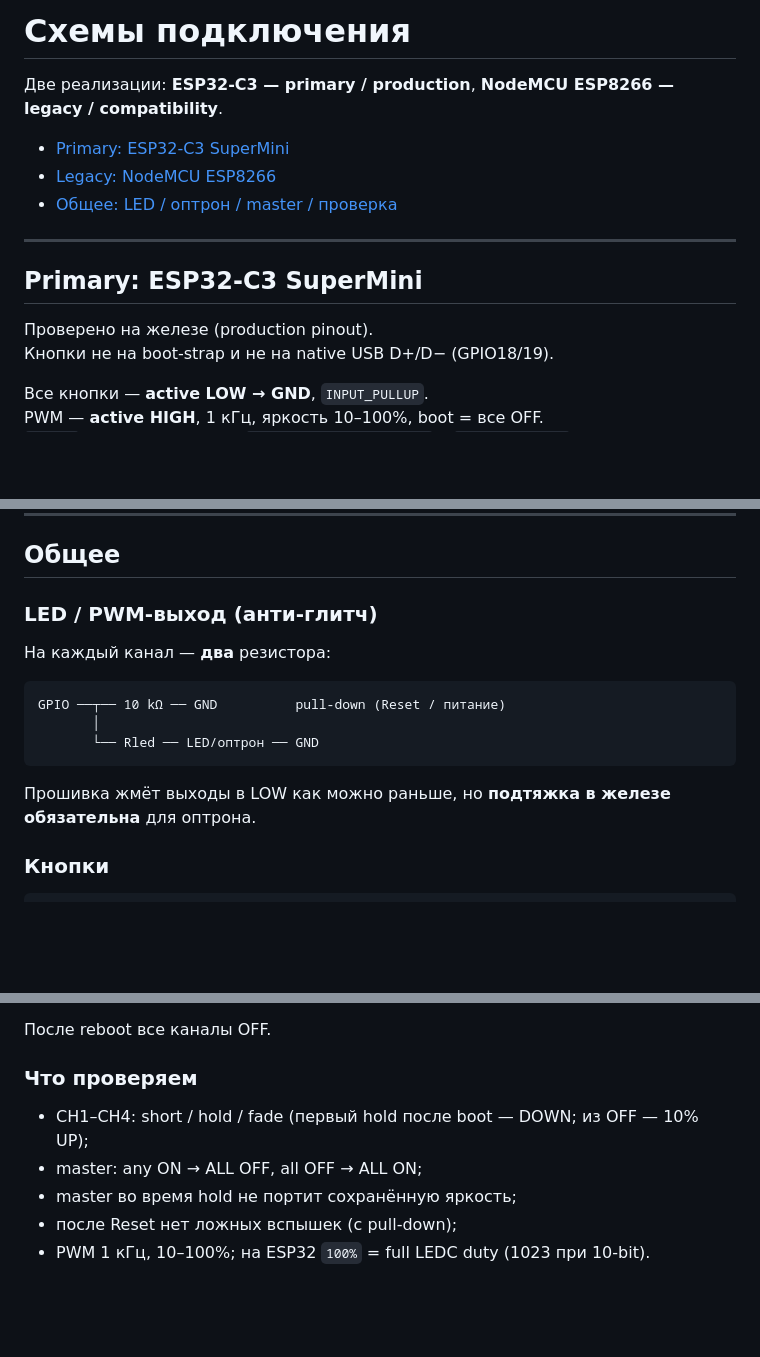
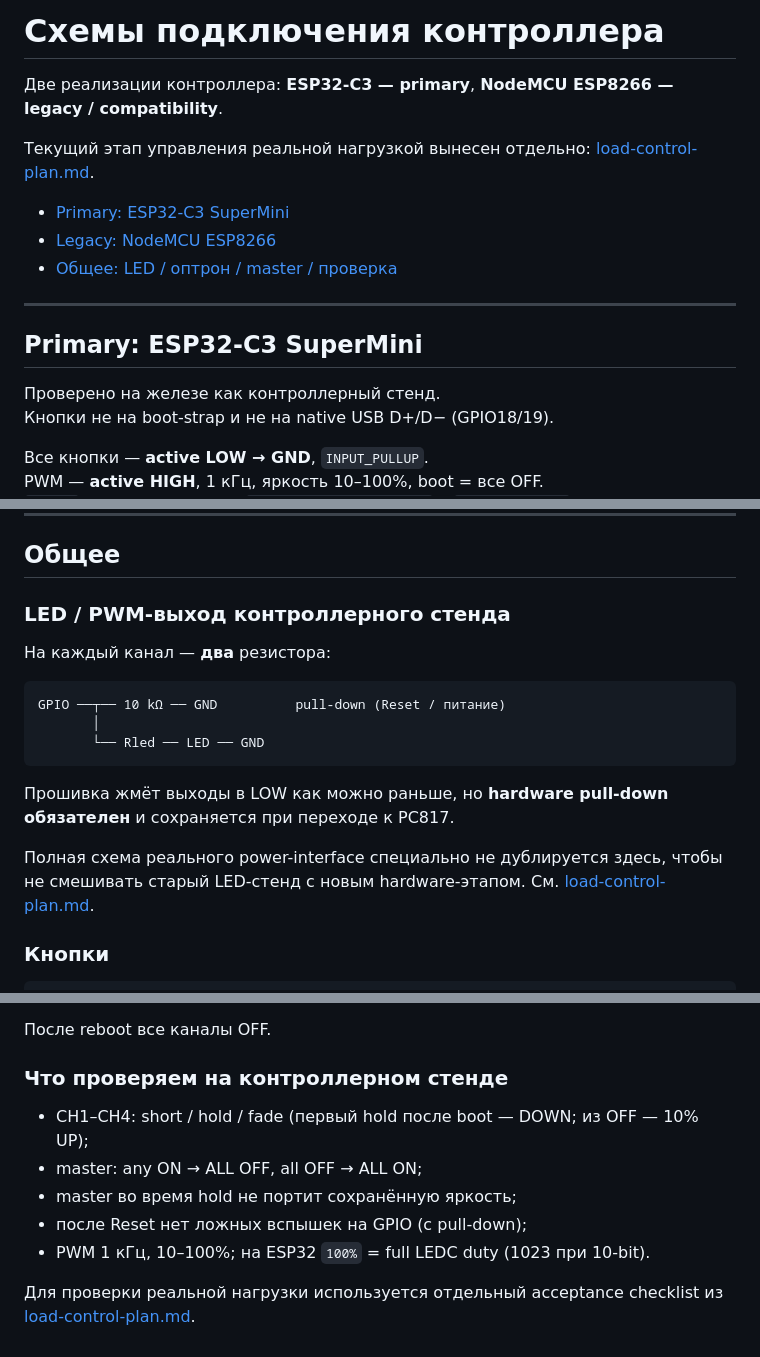
Before and after one commit to Web-Usov/esp-dimmer, a Markdown page: docs/wiring.md, 3 parts joined by grey strips. Drawn GitHub-style; blank space fills up the shorter version.

Commit message:
docs: clarify controller wiring for load stage

````diff
--- a/docs/wiring.md
+++ b/docs/wiring.md
@@ -1,6 +1,8 @@
-# Схемы подключения
+# Схемы подключения контроллера
 
-Две реализации: **ESP32-C3 — primary / production**, **NodeMCU ESP8266 — legacy / compatibility**.
+Две реализации контроллера: **ESP32-C3 — primary**, **NodeMCU ESP8266 — legacy / compatibility**.
+
+Текущий этап управления реальной нагрузкой вынесен отдельно: [load-control-plan.md](load-control-plan.md).
 
 - [Primary: ESP32-C3 SuperMini](#primary-esp32-c3-supermini)
 - [Legacy: NodeMCU ESP8266](#legacy-nodemcu-esp8266)
@@ -10,7 +12,7 @@
 
 ## Primary: ESP32-C3 SuperMini
 
-Проверено на железе (production pinout).
+Проверено на железе как контроллерный стенд.
 Кнопки не на boot-strap и не на native USB D+/D− (GPIO18/19).
 
 Все кнопки — **active LOW → GND**, `INPUT_PULLUP`.
@@ -111,17 +115,19 @@ Rled ≈ 330–470 Ω (на тесте допустим 10 кОм — будет
 
 ## Общее
 
-### LED / PWM-выход (анти-глитч)
+### LED / PWM-выход контроллерного стенда
 
 На каждый канал — **два** резистора:
 
 ```text
 GPIO ──┬── 10 kΩ ── GND          pull-down (Reset / питание)
        │
-       └── Rled ── LED/оптрон ── GND
+       └── Rled ── LED ── GND
 ```
 
-Прошивка жмёт выходы в LOW как можно раньше, но **подтяжка в железе обязательна** для оптрона.
+Прошивка жмёт выходы в LOW как можно раньше, но **hardware pull-down обязателен** и сохраняется при переходе к PC817.
+
+Полная схема реального power-interface специально не дублируется здесь, чтобы не смешивать старый LED-стенд с новым hardware-этапом. См. [load-control-plan.md](load-control-plan.md).
 
 ### Кнопки
 
@@ -138,10 +144,12 @@ PIN -------- [ BUTTON ] -------- GND
 
 После reboot все каналы OFF.
 
-### Что проверяем
+### Что проверяем на контроллерном стенде
 
 - CH1–CH4: short / hold / fade (первый hold после boot — DOWN; из OFF — 10% UP);
 - master: any ON → ALL OFF, all OFF → ALL ON;
 - master во время hold не портит сохранённую яркость;
-- после Reset нет ложных вспышек (с pull-down);
+- после Reset нет ложных вспышек на GPIO (с pull-down);
 - PWM 1 кГц, 10–100%; на ESP32 `100%` = full LEDC duty (1023 при 10-bit).
+
+Для проверки реальной нагрузки используется отдельный acceptance checklist из [load-control-plan.md](load-control-plan.md).
````
Also changed, not shown: other parts of docs/wiring.md (+4 -2 lines).
